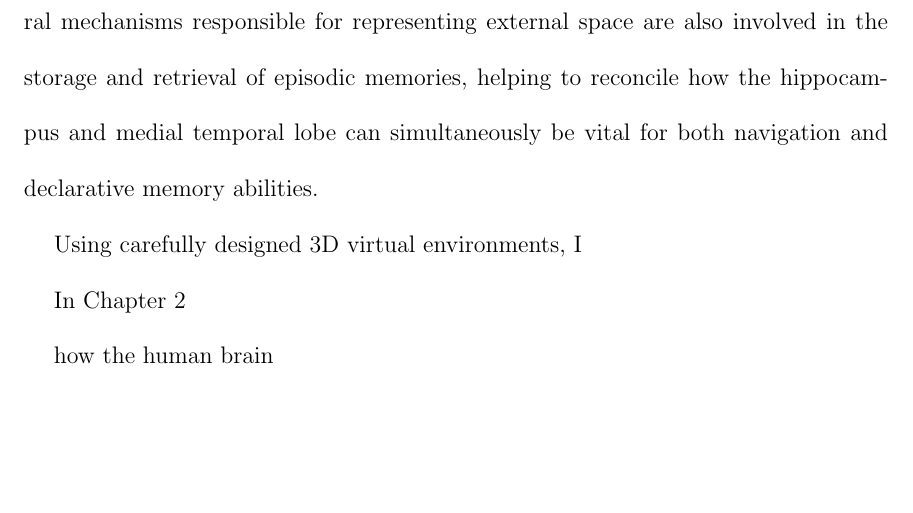
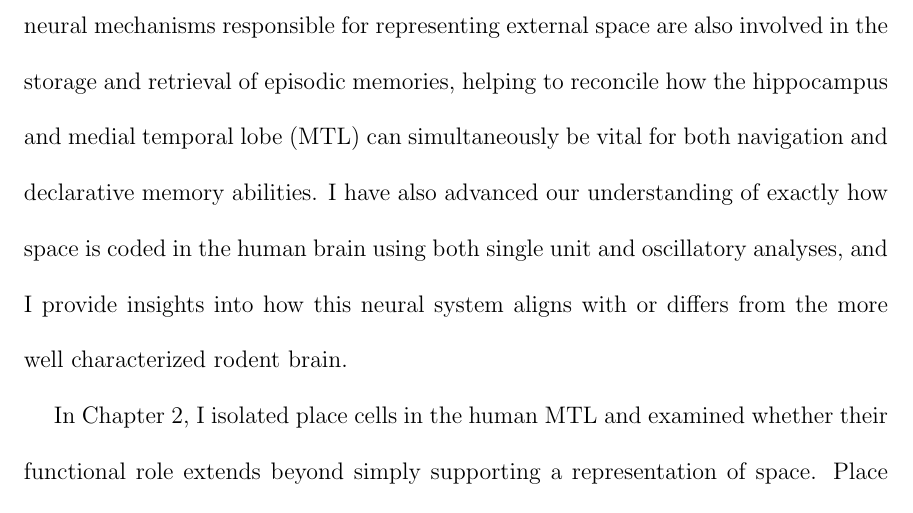
Before and after one commit to jayfmil/thesis, a LaTeX thesis (thesis.tex, which reads tex/Discussion.tex): part of page 73 of 75, cut so that both start at the same text, the shorter picture padded with empty space. Compiled offline with pdfLaTeX; a LaTeX package or settings file that is missing is left out.

Commit message:
some discussion

```diff
--- a/tex/Discussion.tex
+++ b/tex/Discussion.tex
@@ -4,20 +4,12 @@
 
 \section{Summary}
 
-In this dissertation, I recorded intracranial brain activity as patients traveled through carefully designed 3D virtual environments in order to investigate the neural signals related to spatial navigation and memory function. My work has shown that the neural mechanisms responsible for representing external space are also involved in the storage and retrieval of episodic memories, helping to reconcile how the hippocampus and medial temporal lobe can simultaneously be vital for both navigation and declarative memory abilities.
+In this dissertation, I recorded intracranial brain activity as patients traveled through carefully designed 3D virtual environments in order to investigate the neural signals related to spatial navigation and memory function. My work has shown that the neural mechanisms responsible for representing external space are also involved in the storage and retrieval of episodic memories, helping to reconcile how the hippocampus and medial temporal lobe (MTL) can simultaneously be vital for both navigation and declarative memory abilities. I have also advanced our understanding of exactly how space is coded in the human brain using both single unit and oscillatory analyses, and I provide insights into how this neural system aligns with or differs from the more well characterized rodent brain.
+
+In Chapter 2, I isolated place cells in the human MTL and examined whether their functional role extends beyond simply supporting a representation of space. Place cells have been identified in humans in only a small number of previous studies \citep{EkstEtal03,JacoEtal10}, thus the identification of place cells was a crucial first step in my analysis. We found that
 
 
 
+% In the rodent literature, there as been a longstanding debate about the exact
 
 
-
-
-
-
-Using carefully designed 3D virtual environments, I
-
-In Chapter 2
-
-
-
- how the human brain
```
Also changed, not shown: tex/Discussion.tex (10 more changed lines).
